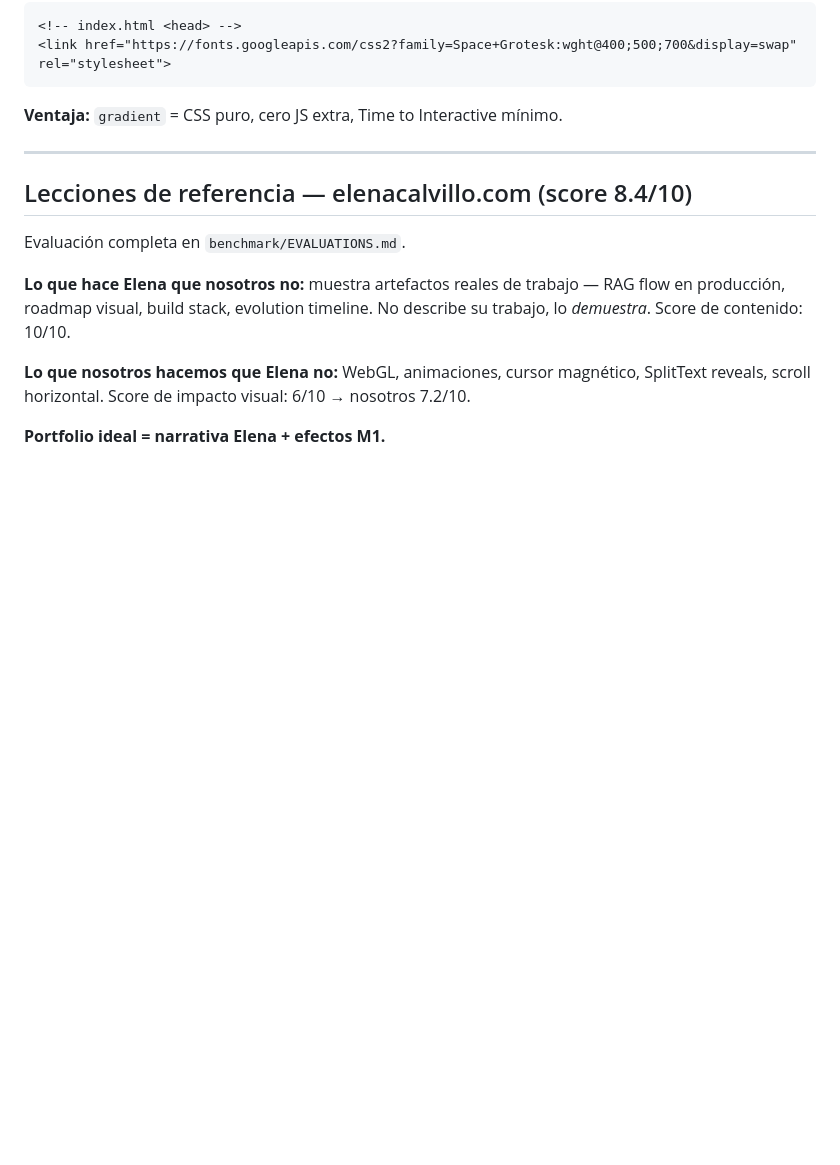
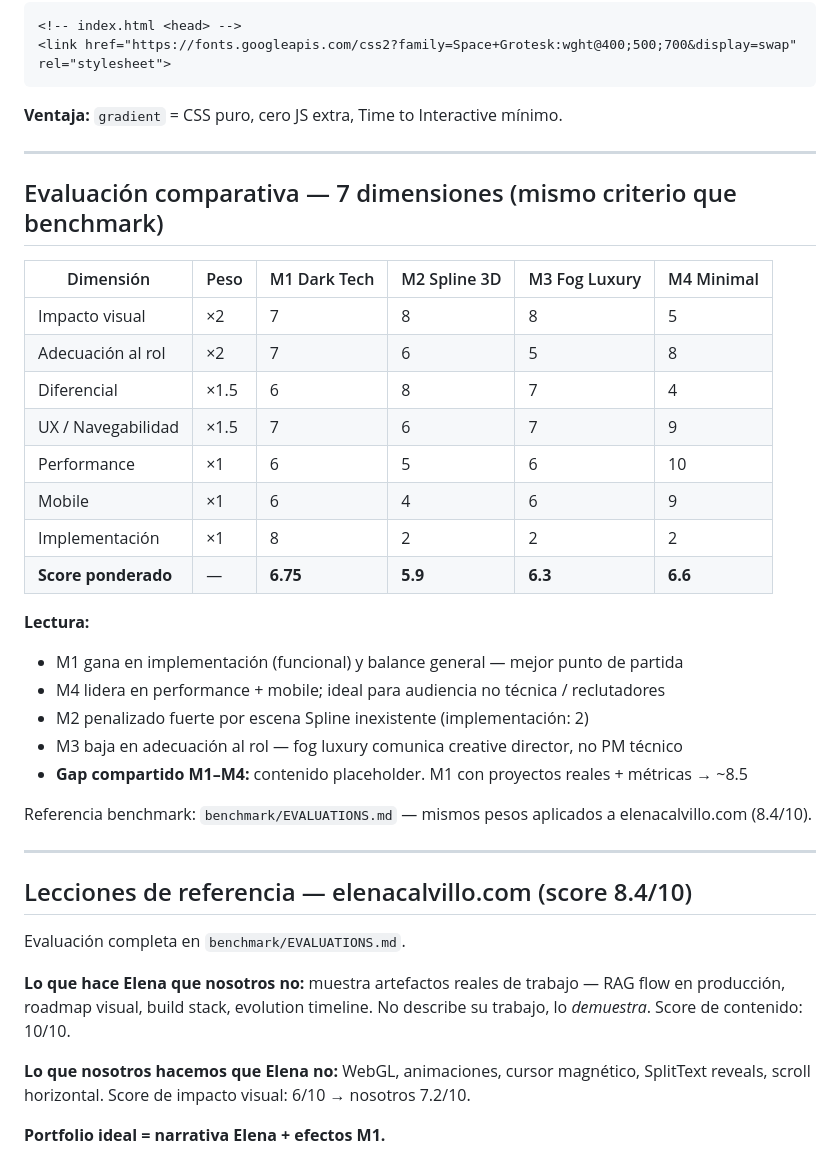
Before and after one commit to StephCastrof001/klipsoweb, a Markdown page: vanilla/MODELS.md, the part around the change. Rendered like a GitHub page; blank space fills up the shorter version.

Commit message:
docs: add 7-dimension scored comparison table for M1-M4 models

```diff
--- a/vanilla/MODELS.md
+++ b/vanilla/MODELS.md
@@ -152,6 +152,30 @@ heroTitle:  "Hola."
 
 ---
 
+## Evaluación comparativa — 7 dimensiones (mismo criterio que benchmark)
+
+| Dimensión | Peso | M1 Dark Tech | M2 Spline 3D | M3 Fog Luxury | M4 Minimal |
+|---|---|---|---|---|---|
+| Impacto visual | ×2 | 7 | 8 | 8 | 5 |
+| Adecuación al rol | ×2 | 7 | 6 | 5 | 8 |
+| Diferencial | ×1.5 | 6 | 8 | 7 | 4 |
+| UX / Navegabilidad | ×1.5 | 7 | 6 | 7 | 9 |
+| Performance | ×1 | 6 | 5 | 6 | 10 |
+| Mobile | ×1 | 6 | 4 | 6 | 9 |
+| Implementación | ×1 | 8 | 2 | 2 | 2 |
+| **Score ponderado** | — | **6.75** | **5.9** | **6.3** | **6.6** |
+
+**Lectura:**
+- M1 gana en implementación (funcional) y balance general — mejor punto de partida
+- M4 lidera en performance + mobile; ideal para audiencia no técnica / reclutadores
+- M2 penalizado fuerte por escena Spline inexistente (implementación: 2)
+- M3 baja en adecuación al rol — fog luxury comunica creative director, no PM técnico
+- **Gap compartido M1–M4:** contenido placeholder. M1 con proyectos reales + métricas → ~8.5
+
+Referencia benchmark: `benchmark/EVALUATIONS.md` — mismos pesos aplicados a elenacalvillo.com (8.4/10).
+
+---
+
 ## Lecciones de referencia — elenacalvillo.com (score 8.4/10)
 
 Evaluación completa en `benchmark/EVALUATIONS.md`.
```
